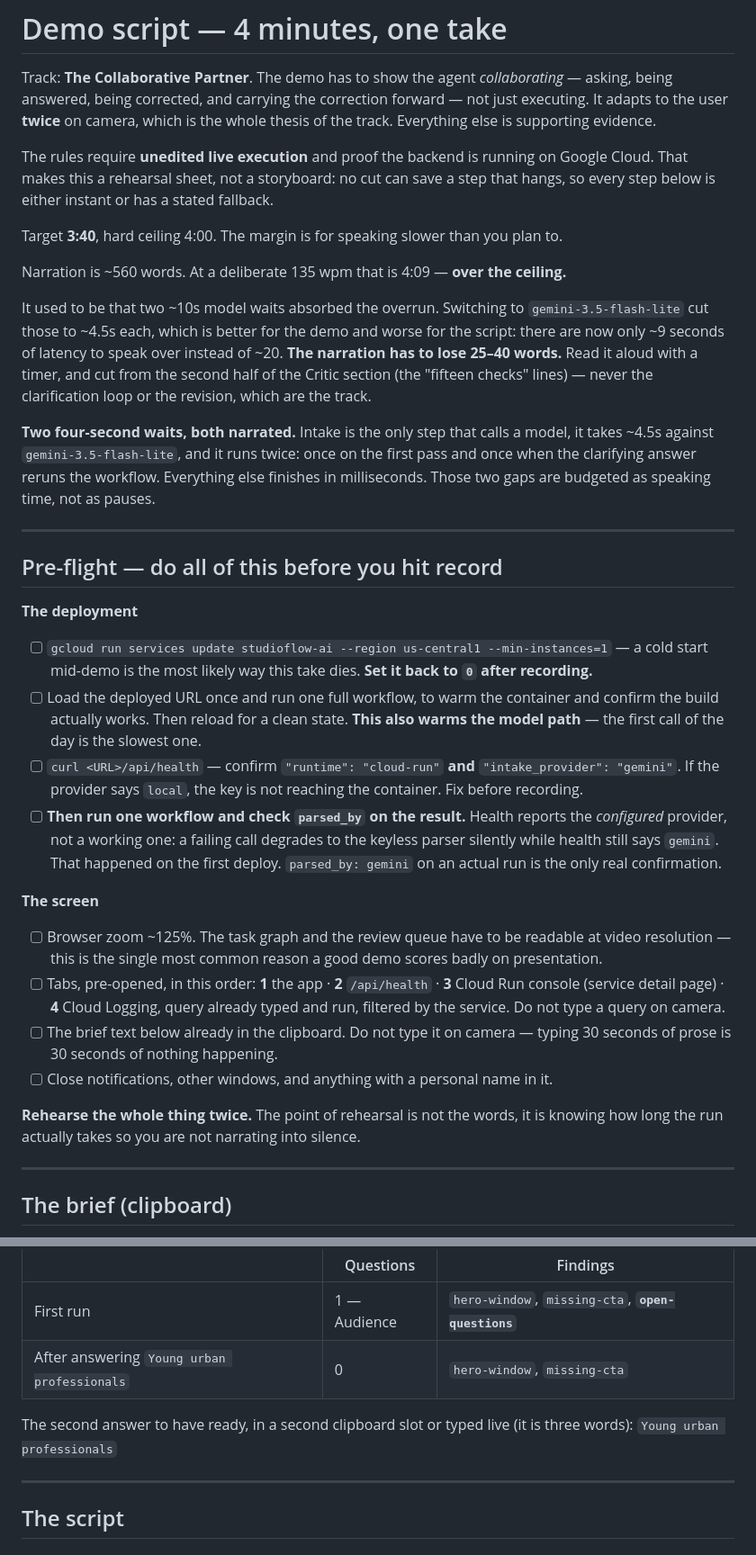
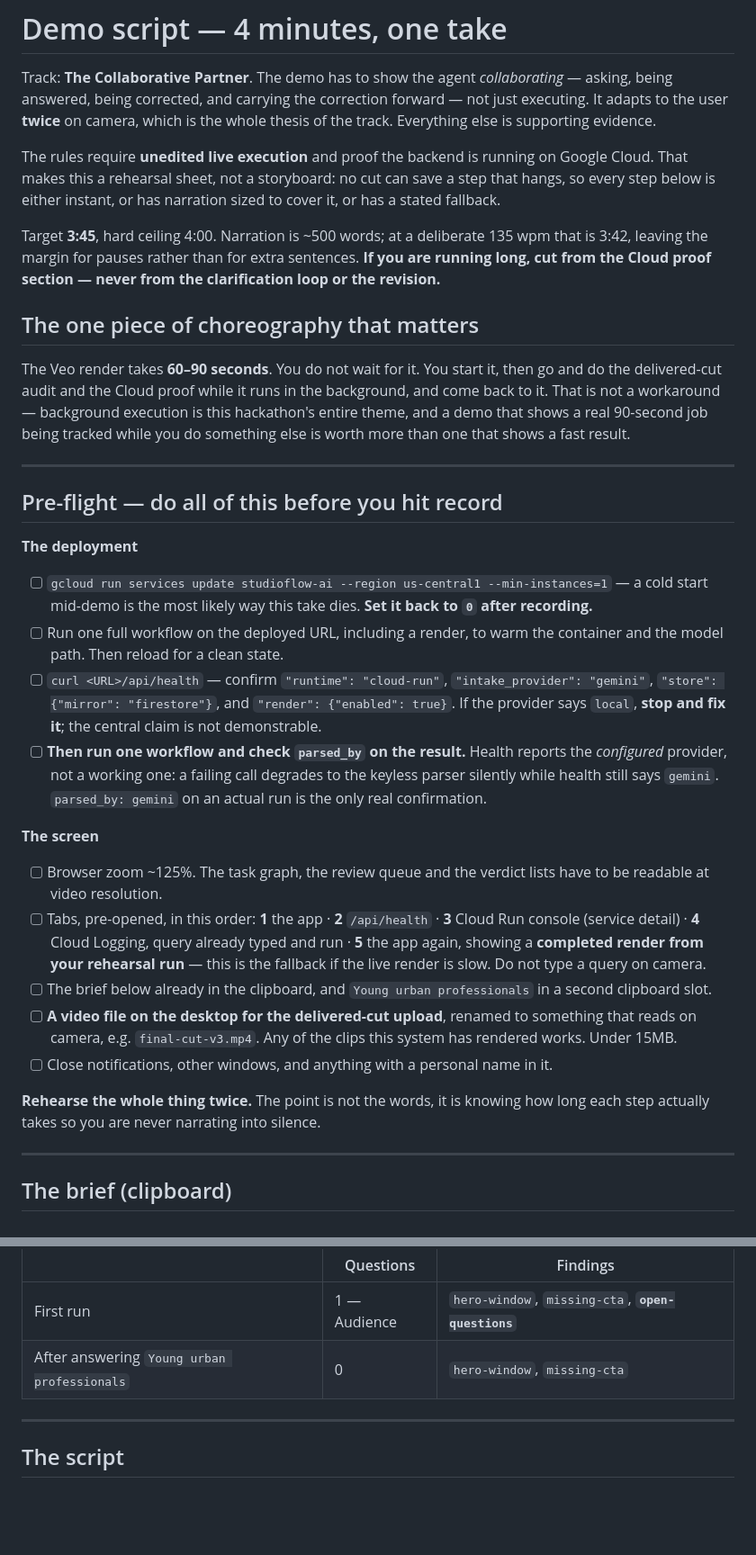
Before and after one commit to suzyeth/studioflow-ai, a Markdown page: docs/DEMO_SCRIPT.md, 2 parts joined by grey strips. Shown at 90% size. GitHub-like rendering; blank space fills up the shorter version.

```diff
--- a/docs/DEMO_SCRIPT.md
+++ b/docs/DEMO_SCRIPT.md
@@ -7,23 +7,21 @@ track. Everything else is supporting evidence.
 
 The rules require **unedited live execution** and proof the backend is running on
 Google Cloud. That makes this a rehearsal sheet, not a storyboard: no cut can save a
-step that hangs, so every step below is either instant or has a stated fallback.
+step that hangs, so every step below is either instant, or has narration sized to
+cover it, or has a stated fallback.
 
-Target **3:40**, hard ceiling 4:00. The margin is for speaking slower than you plan to.
+Target **3:45**, hard ceiling 4:00. Narration is ~500 words; at a deliberate 135 wpm
+that is 3:42, leaving the margin for pauses rather than for extra sentences. **If you
+are running long, cut from the Cloud proof section — never from the clarification loop
+or the revision.**
 
-Narration is ~560 words. At a deliberate 135 wpm that is 4:09 — **over the ceiling.**
+## The one piece of choreography that matters
 
-It used to be that two ~10s model waits absorbed the overrun. Switching to
-`gemini-3.5-flash-lite` cut those to ~4.5s each, which is better for the demo and
-worse for the script: there are now only ~9 seconds of latency to speak over instead
-of ~20. **The narration has to lose 25–40 words.** Read it aloud with a timer, and cut
-from the second half of the Critic section (the "fifteen checks" lines) — never the
-clarification loop or the revision, which are the track.
-
-**Two four-second waits, both narrated.** Intake is the only step that calls a model,
-it takes ~4.5s against `gemini-3.5-flash-lite`, and it runs twice: once on the first pass and
-once when the clarifying answer reruns the workflow. Everything else finishes in
-milliseconds. Those two gaps are budgeted as speaking time, not as pauses.
+The Veo render takes **60–90 seconds**. You do not wait for it. You start it, then go
+and do the delivered-cut audit and the Cloud proof while it runs in the background, and
+come back to it. That is not a workaround — background execution is this hackathon's
+entire theme, and a demo that shows a real 90-second job being tracked while you do
+something else is worth more than one that shows a fast result.
 
 ---
 
@@ -34,31 +32,34 @@ milliseconds. Those two gaps are budgeted as speaking time, not as pauses.
 - [ ] `gcloud run services update studioflow-ai --region us-central1 --min-instances=1`
       — a cold start mid-demo is the most likely way this take dies. **Set it back to
       `0` after recording.**
-- [ ] Load the deployed URL once and run one full workflow, to warm the container and
-      confirm the build actually works. Then reload for a clean state. **This also warms
-      the model path** — the first call of the day is the slowest one.
-- [ ] `curl <URL>/api/health` — confirm `"runtime": "cloud-run"` **and**
-      `"intake_provider": "gemini"`. If the provider says `local`, the key is not
-      reaching the container. Fix before recording.
+- [ ] Run one full workflow on the deployed URL, including a render, to warm the
+      container and the model path. Then reload for a clean state.
+- [ ] `curl <URL>/api/health` — confirm `"runtime": "cloud-run"`,
+      `"intake_provider": "gemini"`, `"store": {"mirror": "firestore"}`, and
+      `"render": {"enabled": true}`. If the provider says `local`, **stop and fix it**;
+      the central claim is not demonstrable.
 - [ ] **Then run one workflow and check `parsed_by` on the result.** Health reports the
       *configured* provider, not a working one: a failing call degrades to the keyless
-      parser silently while health still says `gemini`. That happened on the first
-      deploy. `parsed_by: gemini` on an actual run is the only real confirmation.
+      parser silently while health still says `gemini`. `parsed_by: gemini` on an actual
+      run is the only real confirmation.
 
 **The screen**
 
-- [ ] Browser zoom ~125%. The task graph and the review queue have to be readable at
-      video resolution — this is the single most common reason a good demo scores badly
-      on presentation.
+- [ ] Browser zoom ~125%. The task graph, the review queue and the verdict lists have
+      to be readable at video resolution.
 - [ ] Tabs, pre-opened, in this order: **1** the app · **2** `/api/health` · **3** Cloud
-      Run console (service detail page) · **4** Cloud Logging, query already typed and
-      run, filtered by the service. Do not type a query on camera.
-- [ ] The brief text below already in the clipboard. Do not type it on camera — typing
-      30 seconds of prose is 30 seconds of nothing happening.
+      Run console (service detail) · **4** Cloud Logging, query already typed and run ·
+      **5** the app again, showing a **completed render from your rehearsal run** — this
+      is the fallback if the live render is slow. Do not type a query on camera.
+- [ ] The brief below already in the clipboard, and `Young urban professionals` in a
+      second clipboard slot.
+- [ ] **A video file on the desktop for the delivered-cut upload**, renamed to something
+      that reads on camera, e.g. `final-cut-v3.mp4`. Any of the clips this system has
+      rendered works. Under 15MB.
 - [ ] Close notifications, other windows, and anything with a personal name in it.
 
-**Rehearse the whole thing twice.** The point of rehearsal is not the words, it is
-knowing how long the run actually takes so you are not narrating into silence.
+**Rehearse the whole thing twice.** The point is not the words, it is knowing how long
+each step actually takes so you are never narrating into silence.
 
 ---
 
@@ -82,9 +83,6 @@ Verified behaviour, which the script narrates:
 | First run | 1 — Audience | `hero-window`, `missing-cta`, **`open-questions`** |
 | After answering `Young urban professionals` | 0 | `hero-window`, `missing-cta` |
 
-The second answer to have ready, in a second clipboard slot or typed live (it is three
-words): `Young urban professionals`
-
 ---
 
 ## The script
```
Also changed, not shown: other parts of docs/DEMO_SCRIPT.md (+112 -104 lines).
